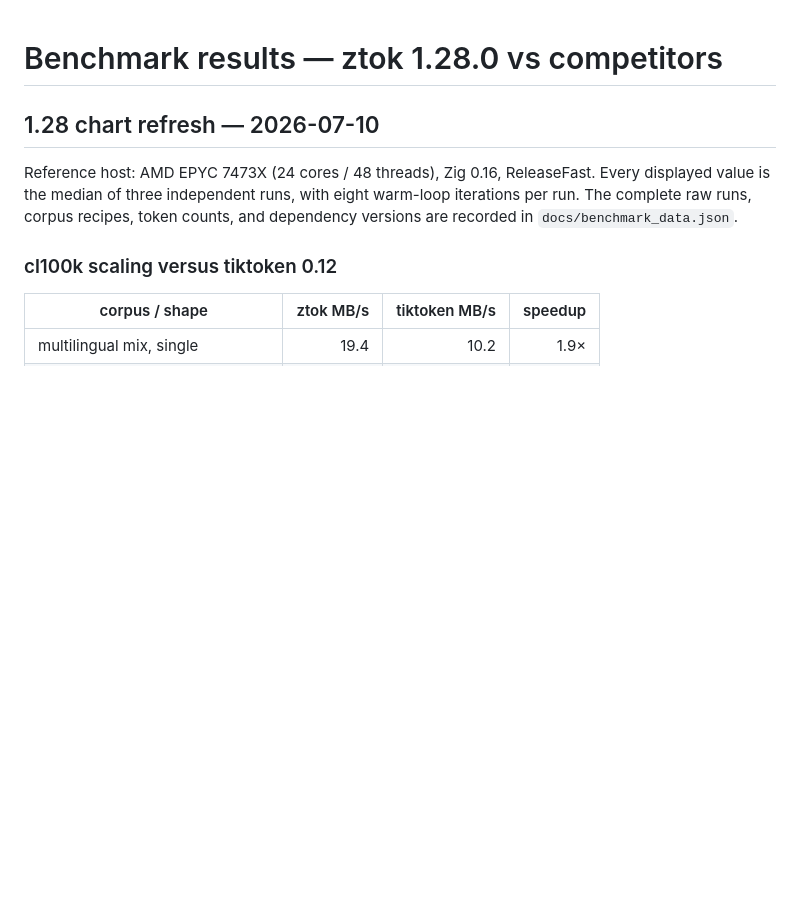
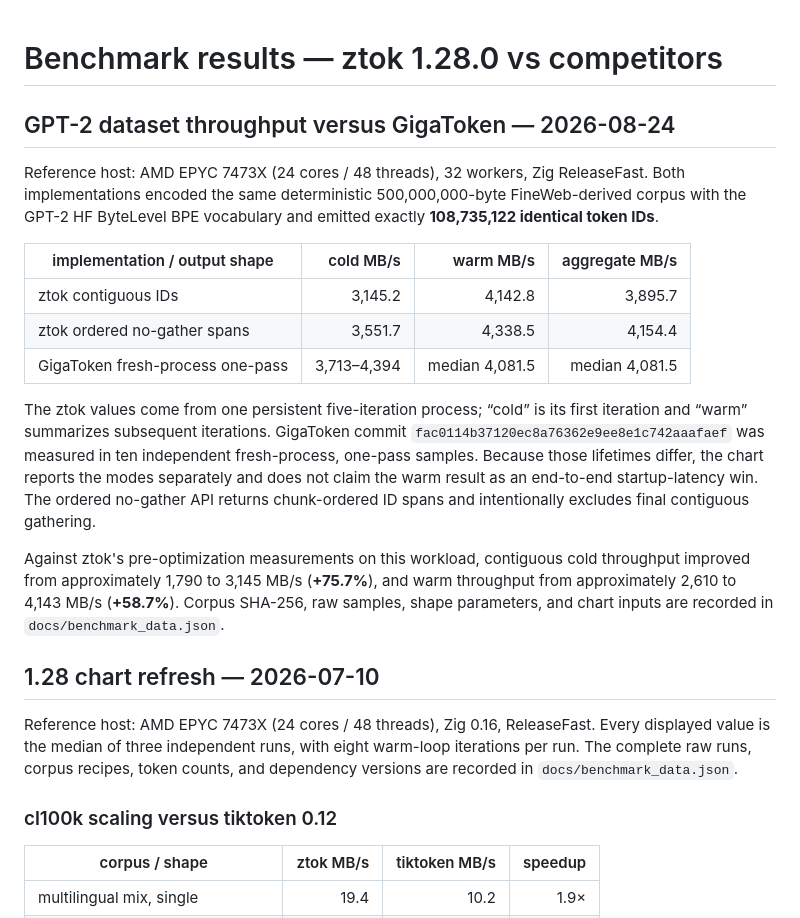
Before and after one commit to sirus20x6/ztok, a Markdown page: bench/RESULTS.md, the part around the change. GitHub-like rendering; blank space fills up the shorter version.

```diff
--- a/bench/RESULTS.md
+++ b/bench/RESULTS.md
@@ -1,4 +1,31 @@
 # Benchmark results — ztok 1.28.0 vs competitors
+
+## GPT-2 dataset throughput versus GigaToken — 2026-08-24
+
+Reference host: AMD EPYC 7473X (24 cores / 48 threads), 32 workers,
+Zig ReleaseFast. Both implementations encoded the same deterministic
+500,000,000-byte FineWeb-derived corpus with the GPT-2 HF ByteLevel BPE
+vocabulary and emitted exactly **108,735,122 identical token IDs**.
+
+| implementation / output shape | cold MB/s | warm MB/s | aggregate MB/s |
+|---|---:|---:|---:|
+| ztok contiguous IDs | 3,145.2 | 4,142.8 | 3,895.7 |
+| ztok ordered no-gather spans | 3,551.7 | 4,338.5 | 4,154.4 |
+| GigaToken fresh-process one-pass | 3,713–4,394 | median 4,081.5 | median 4,081.5 |
+
+The ztok values come from one persistent five-iteration process; “cold”
+is its first iteration and “warm” summarizes subsequent iterations.
+GigaToken commit `fac0114b37120ec8a76362e9ee8e1c742aaafaef` was measured in ten
+independent fresh-process, one-pass samples. Because those lifetimes differ,
+the chart reports the modes separately and does not claim the warm result as
+an end-to-end startup-latency win. The ordered no-gather API returns
+chunk-ordered ID spans and intentionally excludes final contiguous gathering.
+
+Against ztok's pre-optimization measurements on this workload, contiguous
+cold throughput improved from approximately 1,790 to 3,145 MB/s (**+75.7%**),
+and warm throughput from approximately 2,610 to 4,143 MB/s (**+58.7%**).
+Corpus SHA-256, raw samples, shape parameters, and chart inputs are recorded
+in `docs/benchmark_data.json`.
 
 ## 1.28 chart refresh — 2026-07-10
 
```
Also changed, not shown: README.md (+45 -0 lines), docs/competitors.png, docs/gigatoken.png (added), docs/throughput.png, 2 other files.
